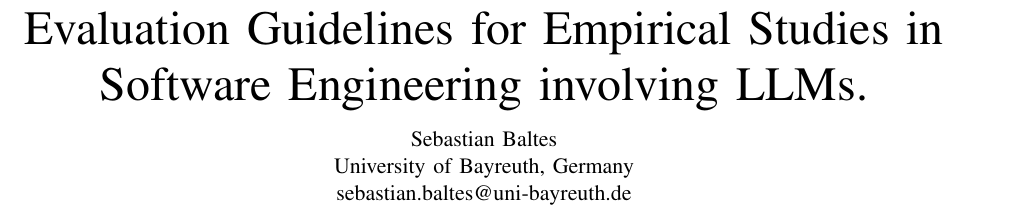
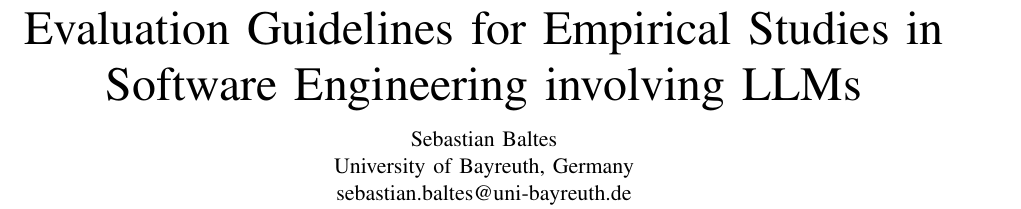
Before and after one commit to se-uhd/llm-guidelines-paper, a LaTeX paper (llm-guidelines.tex): part of page 1 of 2, cut so that both start at the same text. Compiled offline with pdfLaTeX.

Commit message:
Fix issues

```diff
--- a/llm-guidelines.tex
+++ b/llm-guidelines.tex
@@ -27,6 +27,7 @@
 \usepackage{xcolor}
 \usepackage{multirow}
 \usepackage{booktabs}
+\usepackage{xspace}
 
 \renewcommand{\sectionautorefname}{Section}
 \renewcommand{\subsectionautorefname}{Section}
@@ -96,7 +97,7 @@
 
 \begin{document}
 
-\title{Evaluation Guidelines for Empirical Studies in Software Engineering involving LLMs.}
+\title{Evaluation Guidelines for Empirical Studies in Software Engineering involving LLMs}
 
 \author{Sebastian Baltes\\
 University of Bayreuth, Germany\\
```
Also changed, not shown: literature.bib (+1 -2 lines).
